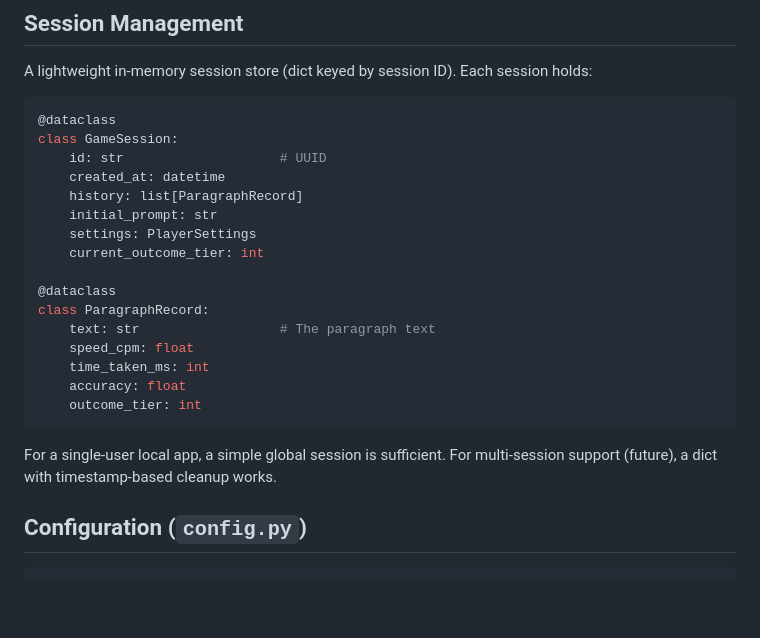
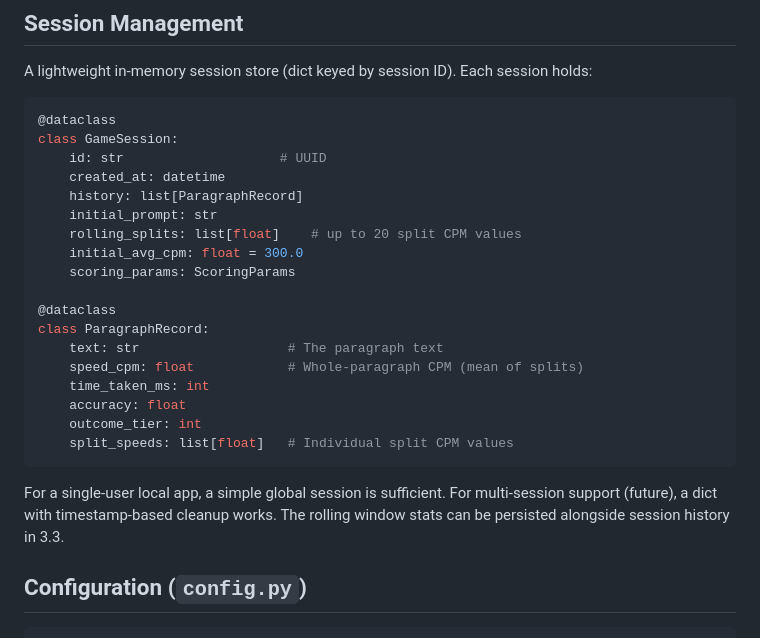
Before and after one commit to jacob643/StoryTime, a Markdown page: docs/technical-design/03-backend-design.md, the part around one of its changes. GitHub-like rendering; blank space fills up the shorter version.

````diff
--- a/docs/technical-design/03-backend-design.md
+++ b/docs/technical-design/03-backend-design.md
@@ -205,19 +302,21 @@ class GameSession:
     created_at: datetime
     history: list[ParagraphRecord]
     initial_prompt: str
-    settings: PlayerSettings
-    current_outcome_tier: int
+    rolling_splits: list[float]    # up to 20 split CPM values
+    initial_avg_cpm: float = 300.0
+    scoring_params: ScoringParams
 
 @dataclass
 class ParagraphRecord:
-    text: str                  # The paragraph text
-    speed_cpm: float
+    text: str                   # The paragraph text
+    speed_cpm: float            # Whole-paragraph CPM (mean of splits)
     time_taken_ms: int
     accuracy: float
     outcome_tier: int
+    split_speeds: list[float]   # Individual split CPM values
 ```
 
-For a single-user local app, a simple global session is sufficient. For multi-session support (future), a dict with timestamp-based cleanup works.
+For a single-user local app, a simple global session is sufficient. For multi-session support (future), a dict with timestamp-based cleanup works. The rolling window stats can be persisted alongside session history in 3.3.
 
 ## Configuration (`config.py`)
 
````
Also changed, not shown: other parts of docs/technical-design/03-backend-design.md (+102 -5 lines), PLAN.md (+6 -3 lines).
